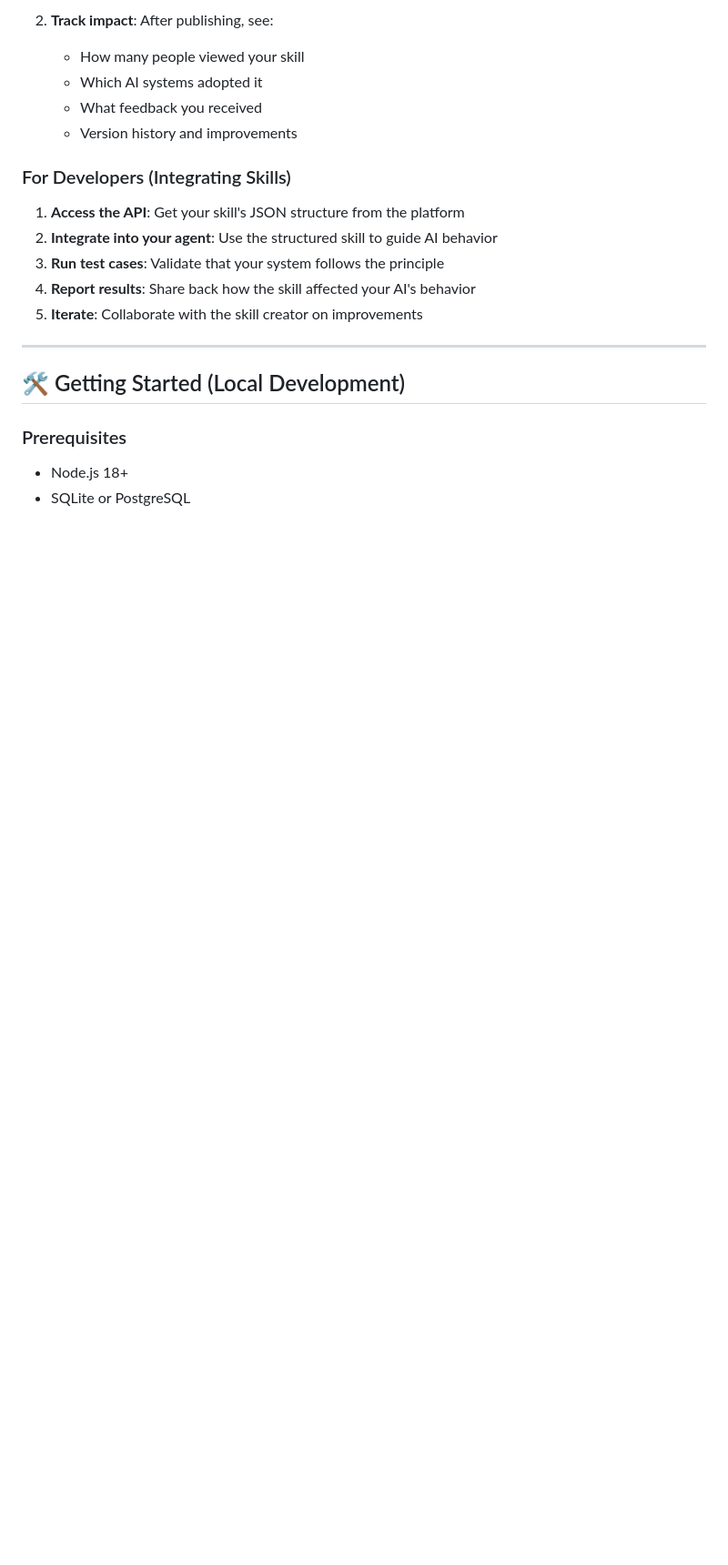
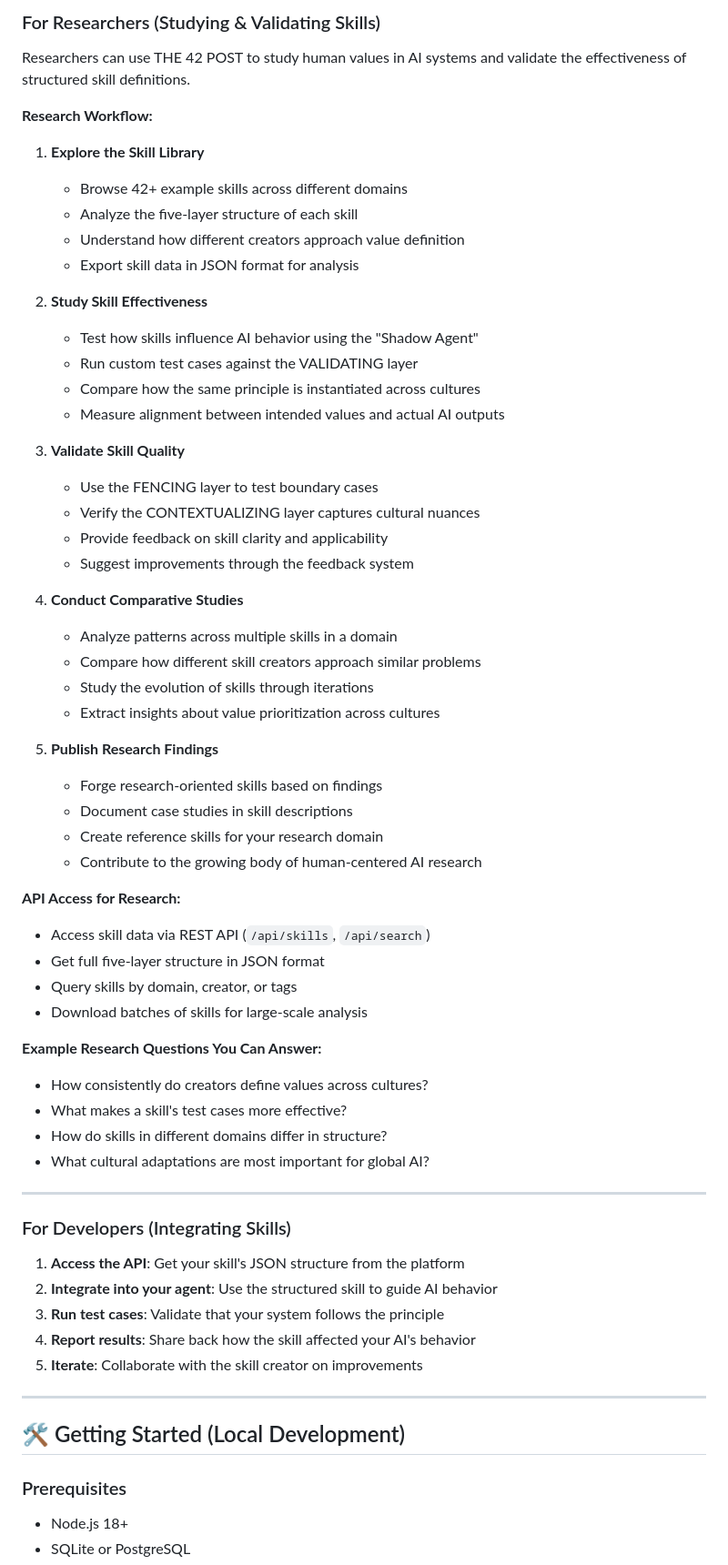
Before and after one commit to xiaojialove-DRP/the42post, a Markdown page: README.md, the part around one of its changes. Shown at 91% size. Rendered like a GitHub page; blank space fills up the shorter version.

```diff
--- a/README.md
+++ b/README.md
@@ -94,9 +111,53 @@ We created THE 42 POST to:
 
-2. **Track impact**: After publishing, see:
-   - How many people viewed your skill
-   - Which AI systems adopted it
-   - What feedback you received
-   - Version history and improvements
+### For Researchers (Studying & Validating Skills)
+
+Researchers can use THE 42 POST to study human values in AI systems and validate the effectiveness of structured skill definitions.
+
+**Research Workflow:**
+
+1. **Explore the Skill Library**
+   - Browse 42+ example skills across different domains
+   - Analyze the five-layer structure of each skill
+   - Understand how different creators approach value definition
+   - Export skill data in JSON format for analysis
+
+2. **Study Skill Effectiveness**
+   - Test how skills influence AI behavior using the "Shadow Agent"
+   - Run custom test cases against the VALIDATING layer
+   - Compare how the same principle is instantiated across cultures
+   - Measure alignment between intended values and actual AI outputs
+
+3. **Validate Skill Quality**
+   - Use the FENCING layer to test boundary cases
+   - Verify the CONTEXTUALIZING layer captures cultural nuances
+   - Provide feedback on skill clarity and applicability
+   - Suggest improvements through the feedback system
+
+4. **Conduct Comparative Studies**
+   - Analyze patterns across multiple skills in a domain
+   - Compare how different skill creators approach similar problems
+   - Study the evolution of skills through iterations
+   - Extract insights about value prioritization across cultures
+
+5. **Publish Research Findings**
+   - Forge research-oriented skills based on findings
+   - Document case studies in skill descriptions
+   - Create reference skills for your research domain
+   - Contribute to the growing body of human-centered AI research
+
+**API Access for Research:**
+- Access skill data via REST API (`/api/skills`, `/api/search`)
+- Get full five-layer structure in JSON format
+- Query skills by domain, creator, or tags
+- Download batches of skills for large-scale analysis
+
+**Example Research Questions You Can Answer:**
+- How consistently do creators define values across cultures?
+- What makes a skill's test cases more effective?
+- How do skills in different domains differ in structure?
+- What cultural adaptations are most important for global AI?
+
+---
 
 ### For Developers (Integrating Skills)
 
```
Also changed, not shown: other parts of README.md (+49 -32 lines).
